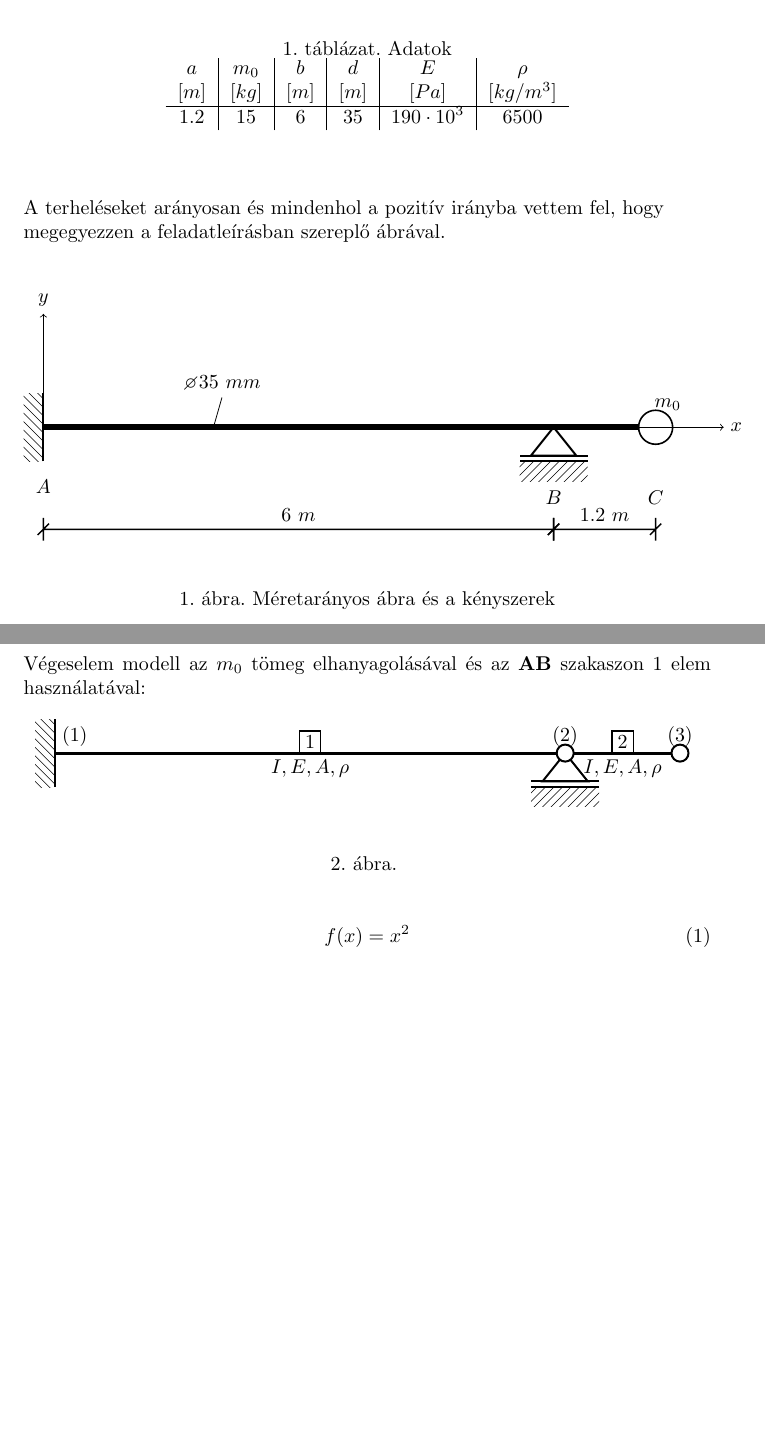
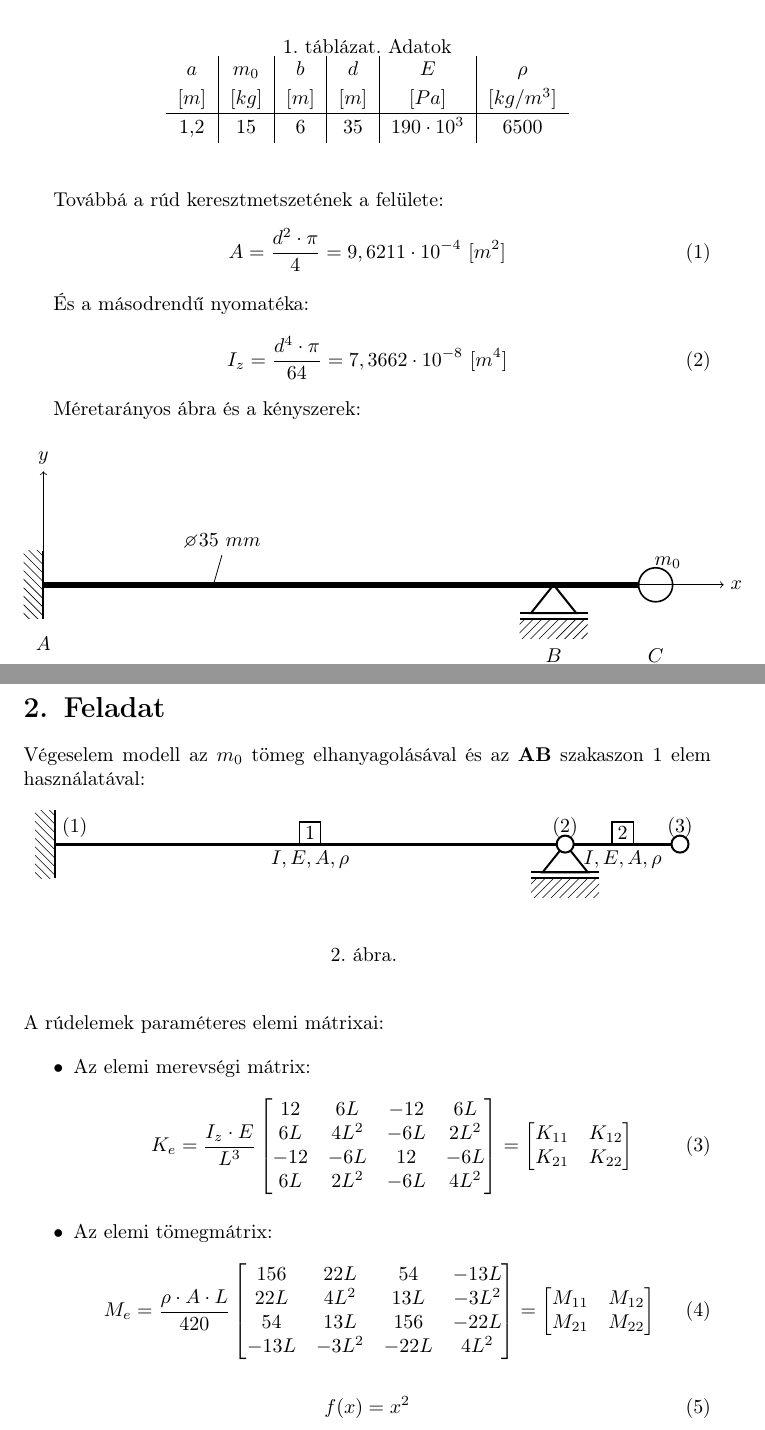
Before and after one commit to tardani95/basics-of-fem-hw-2, a LaTeX document (documentation/vem_hf2.tex): two parts of pages 4 and 5 of 5 before the commit and two parts of pages 4 and 5 of 6 after it, joined at a grey line, cut so that both start at the same text, the shorter picture padded with empty space. The pictures show the PDF file documentation/vem_hf2.pdf that the author committed with the source.

Commit message:
elementary stiffness- and mass matricies added

```diff
--- a/documentation/vem_hf2.tex
+++ b/documentation/vem_hf2.tex
@@ -84,24 +89,25 @@
 				$a$ & $m_{0}$ & $b$ & $d$ & $E$ & $\rho$\\
 				$[m]$ & $[kg]$ & $[m]$ & $[m]$ & $[Pa]$ & $[kg/m^{3}]$\\
 				\hline
-				1.2 & 15 & 6 & 35 & $190\cdot10^3$ & 6500\\
+				1,2 & 15 & 6 & 35 & $190\cdot10^3$ & 6500\\
 				%2 & 10.1 & b\\
 				%3 & 23.113231 & c\\
 			\end{tabular}
 		\end{center}
 	\end{table}
+	\def\arraystretch{1}%
 
 	Továbbá a rúd keresztmetszetének a felülete:
 	\begin{equation}
-	A=\frac{d^{2}\cdot\pi}{4}=xd~[m^{2}]
+	A=\frac{d^{2}\cdot\pi}{4}=9,6211 \cdot 10^{-4}~[m^{2}]
 	\end{equation}
 
 	És a másodrendű nyomatéka:
 	\begin{equation}
-	I=\frac{d^4\cdot\pi}{64}=1,9175\cdot 10^{-8}~[m^{4}]
+	I_{z}=\frac{d^4\cdot\pi}{64}=7,3662 \cdot 10^{-8}~[m^{4}]
 	\end{equation}
 
-	A terheléseket arányosan és mindenhol a pozitív irányba vettem fel, hogy megegyezzen a feladatleírásban szereplő ábrával.
+	Méretarányos ábra és a kényszerek:
 
 	%\newcommand{\newCommandName}{text to insert}
 	\newcommand{\sugar}{2}
@@ -157,7 +163,7 @@
 				%\dimensioning{2}{f}{e}{-1}[$54$];
 			\end{tikzpicture}
 		\end{center}
-	\caption{Méretarányos ábra és a kényszerek}
+	\caption{}
 	\end{figure}
 
 	\newpage
@@ -202,3 +208,36 @@
 		\end{center}
 	\caption{}
 	\end{figure}
+
+	\begin{flushleft}
+		A rúdelemek paraméteres elemi mátrixai:
+	\end{flushleft}
+
+	\begin{itemize}
+		\item Az elemi merevségi mátrix:
+		\begin{equation}
+		K_e= \frac{I_{z} \cdot E}{L^3}
+		\begin{bmatrix}
+		12&6L&-12&6L\\
+		6L&4L^2&-6L&2L^2\\
+		-12&-6L&12&-6L\\
+		6L&2L^2&-6L&4L^2\\
+		\end{bmatrix}
+		=\begin{bmatrix}
+		K_{11} &K_{12} \\
+		K_{21} &K_{22} \\
+		\end{bmatrix}
+		\end{equation}
+
+		\item Az elemi tömegmátrix:
+		\begin{equation}
+		M_e= \frac{\rho \cdot A \cdot L}{420}
+		\begin{bmatrix}
+		156&22L&54&-13L\\
+		22L&4L^2&13L&-3L^2\\
+		54&13L&156&-22L\\
+		-13L&-3L^2&-22L&4L^2\\
+		\end{bmatrix}
+		=\begin{bmatrix}
+		M_{11} &M_{12} \\
+		M_{21} &M_{22} \\
```
Also changed, not shown: documentation/vem_hf2.pdf, documentation/vem_hf2.tex (13 more changed lines), 1 other file.
